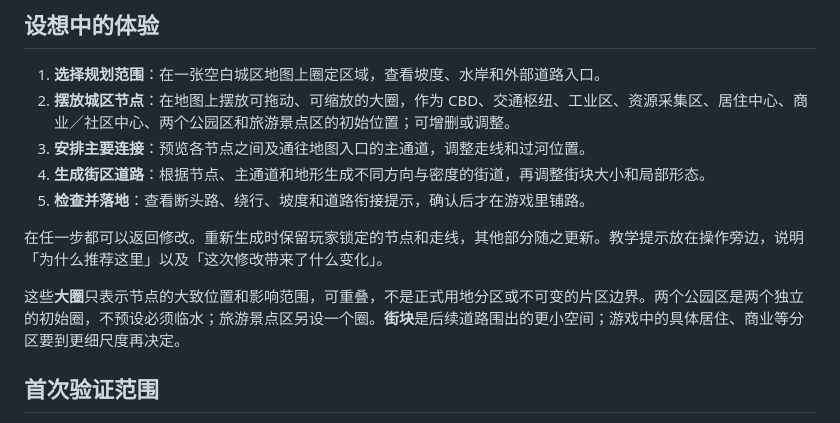
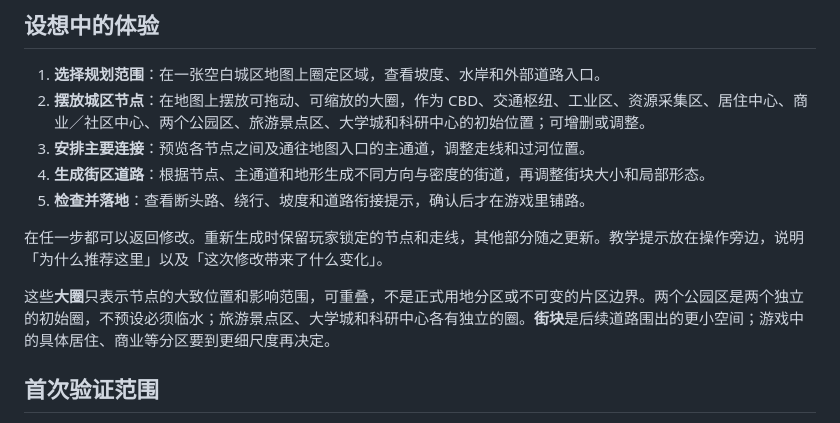
Before and after one commit to buryeo/cs2-urban-planning-guide, a Markdown page: README.md, the part around the change. GitHub-like rendering.

Commit message:
docs: add university and research nodes
Updated the initial positions of urban nodes to include university town and research center.

```diff
--- a/README.md
+++ b/README.md
@@ -11,14 +11,14 @@
 ## 设想中的体验
 
 1. **选择规划范围**：在一张空白城区地图上圈定区域，查看坡度、水岸和外部道路入口。
-2. **摆放城区节点**：在地图上摆放可拖动、可缩放的大圈，作为 CBD、交通枢纽、工业区、资源采集区、居住中心、商业／社区中心、两个公园区和旅游景点区的初始位置；可增删或调整。
+2. **摆放城区节点**：在地图上摆放可拖动、可缩放的大圈，作为 CBD、交通枢纽、工业区、资源采集区、居住中心、商业／社区中心、两个公园区、旅游景点区、大学城和科研中心的初始位置；可增删或调整。
 3. **安排主要连接**：预览各节点之间及通往地图入口的主通道，调整走线和过河位置。
 4. **生成街区道路**：根据节点、主通道和地形生成不同方向与密度的街道，再调整街块大小和局部形态。
 5. **检查并落地**：查看断头路、绕行、坡度和道路衔接提示，确认后才在游戏里铺路。
 
 在任一步都可以返回修改。重新生成时保留玩家锁定的节点和走线，其他部分随之更新。教学提示放在操作旁边，说明「为什么推荐这里」以及「这次修改带来了什么变化」。
 
-这些**大圈**只表示节点的大致位置和影响范围，可重叠，不是正式用地分区或不可变的片区边界。两个公园区是两个独立的初始圈，不预设必须临水；旅游景点区另设一个圈。**街块**是后续道路围出的更小空间；游戏中的具体居住、商业等分区要到更细尺度再决定。
+这些**大圈**只表示节点的大致位置和影响范围，可重叠，不是正式用地分区或不可变的片区边界。两个公园区是两个独立的初始圈，不预设必须临水；旅游景点区、大学城和科研中心各有独立的圈。**街块**是后续道路围出的更小空间；游戏中的具体居住、商业等分区要到更细尺度再决定。
 
 ## 首次验证范围
 
```
